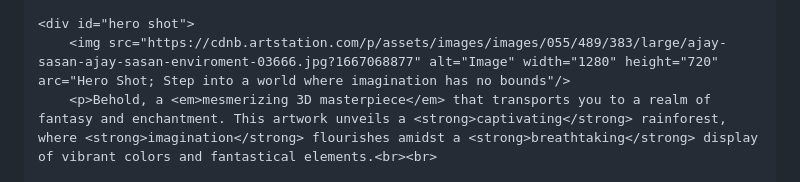
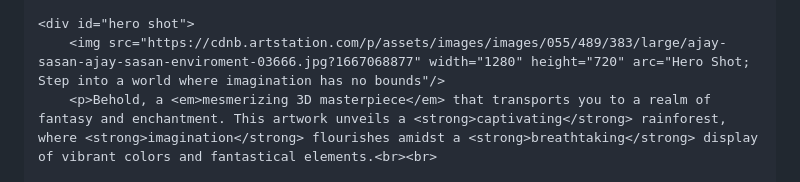
Before and after one commit to Yurusen/Artist-Site, a Markdown page: README.md, the part around the change. Drawn GitHub-style.

```diff
--- a/README.md
+++ b/README.md
@@ -28,7 +28,7 @@
 	</div>
 
 	<div id="hero shot">
-		<img src="https://cdnb.artstation.com/p/assets/images/images/055/489/383/large/ajay-sasan-ajay-sasan-enviroment-03666.jpg?1667068877" alt="Image" width="1280" height="720" arc="Hero Shot; Step into a world where imagination has no bounds"/>
+		<img src="https://cdnb.artstation.com/p/assets/images/images/055/489/383/large/ajay-sasan-ajay-sasan-enviroment-03666.jpg?1667068877" width="1280" height="720" arc="Hero Shot; Step into a world where imagination has no bounds"/>
 		<p>Behold, a <em>mesmerizing 3D masterpiece</em> that transports you to a realm of fantasy and enchantment. This artwork unveils a <strong>captivating</strong> rainforest, where <strong>imagination</strong> flourishes amidst a <strong>breathtaking</strong> display of vibrant colors and fantastical elements.<br><br>
 
 		As you gaze upon the scene, you are greeted by towering spiral trees emanating a gentle glow, casting an <strong>ethereal ambiance</strong> upon the surroundings. The leaves, adorned with a <strong>lustrous</strong> metallic blue-green hue, sparkle and shimmer, captivating your senses. Nature's creativity knows no bounds as bright red and pink grass carpets the ground, while towering rainbow flowers resemble majestic palm trees, their hues spanning the spectrum of color.<br><br>
```
